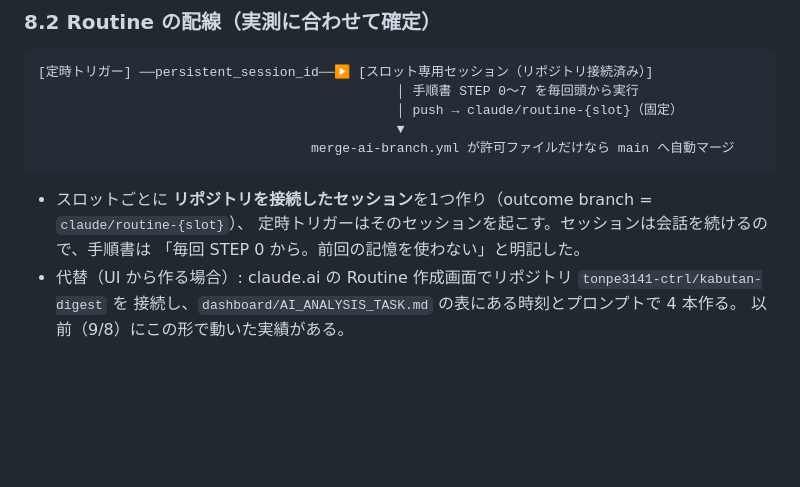
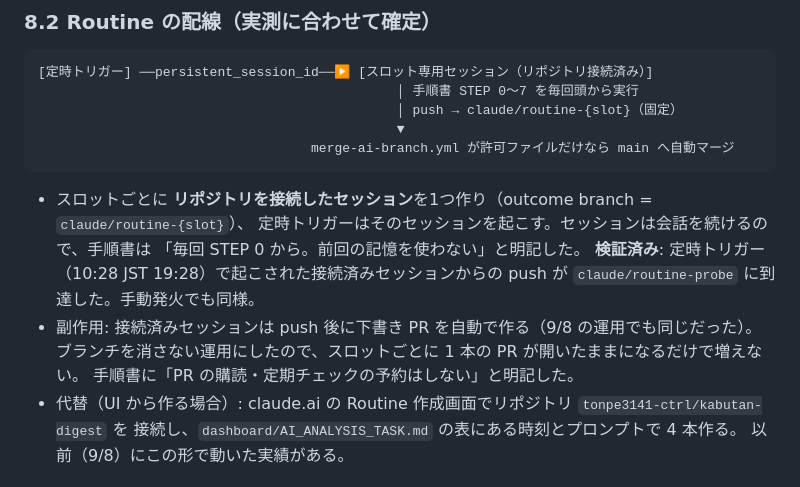
Before and after one commit to tonpe3141-ctrl/kabutan-digest, a Markdown page: DESIGN.md, the part around the change. Rendered like a GitHub page; blank space fills up the shorter version.

```diff
--- a/DESIGN.md
+++ b/DESIGN.md
@@ -550,6 +550,11 @@ docs/data/ledger.json  （未作成）サーバ側の台帳。あれば発掘画
 - スロットごとに **リポジトリを接続したセッション**を1つ作り（outcome branch = `claude/routine-{slot}`）、
   定時トリガーはそのセッションを起こす。セッションは会話を続けるので、手順書は
   「毎回 STEP 0 から。前回の記憶を使わない」と明記した。
+  **検証済み**: 定時トリガー（10:28 JST 19:28）で起こされた接続済みセッションからの push が
+  `claude/routine-probe` に到達した。手動発火でも同様。
+- 副作用: 接続済みセッションは push 後に下書き PR を自動で作る（9/8 の運用でも同じだった）。
+  ブランチを消さない運用にしたので、スロットごとに 1 本の PR が開いたままになるだけで増えない。
+  手順書に「PR の購読・定期チェックの予約はしない」と明記した。
 - 代替（UI から作る場合）: claude.ai の Routine 作成画面でリポジトリ `tonpe3141-ctrl/kabutan-digest` を
   接続し、`dashboard/AI_ANALYSIS_TASK.md` の表にある時刻とプロンプトで 4 本作る。
   以前（9/8）にこの形で動いた実績がある。
```
Also changed, not shown: README.md (+19 -3 lines), dashboard/AI_ANALYSIS_TASK.md (+3 -0 lines).
